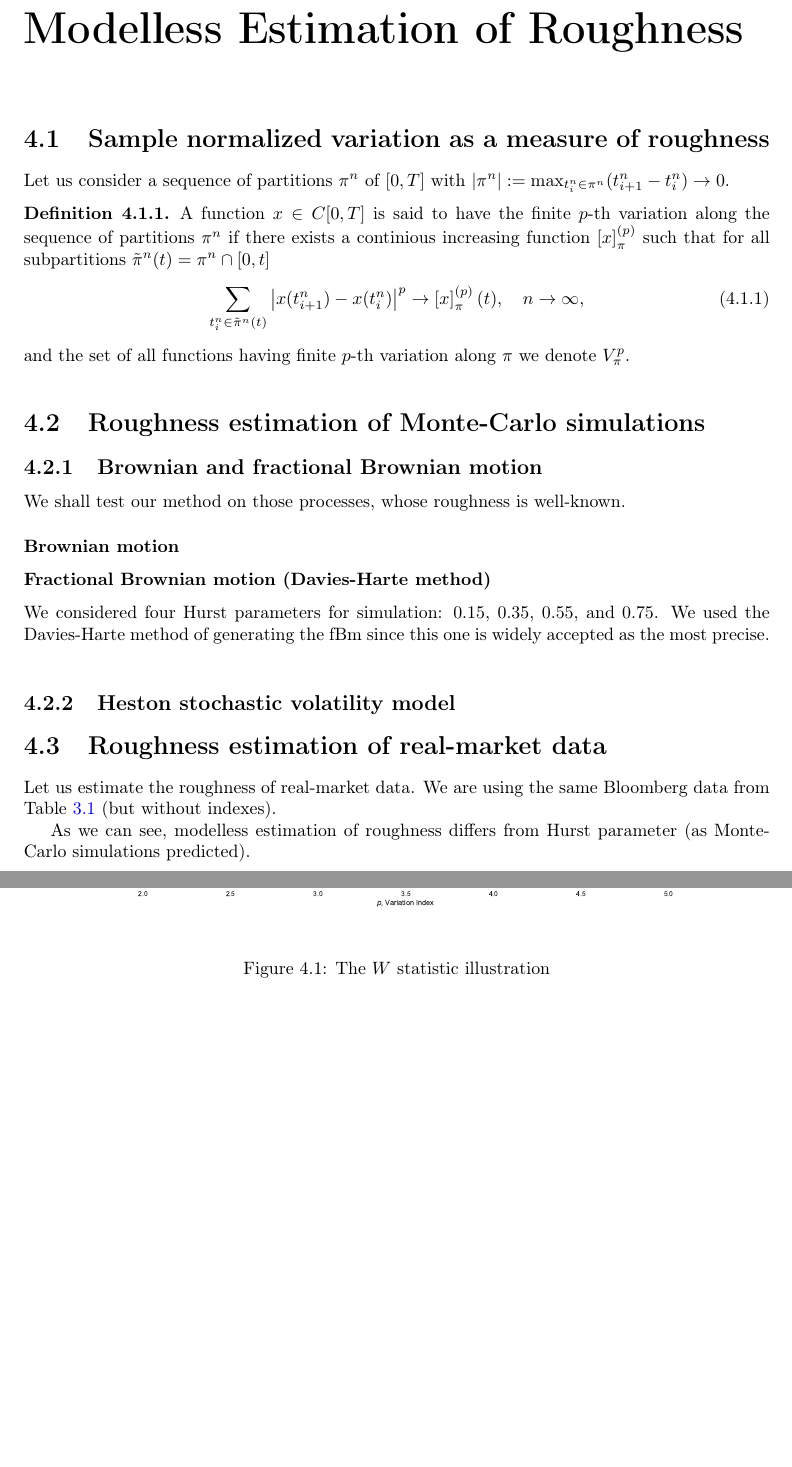
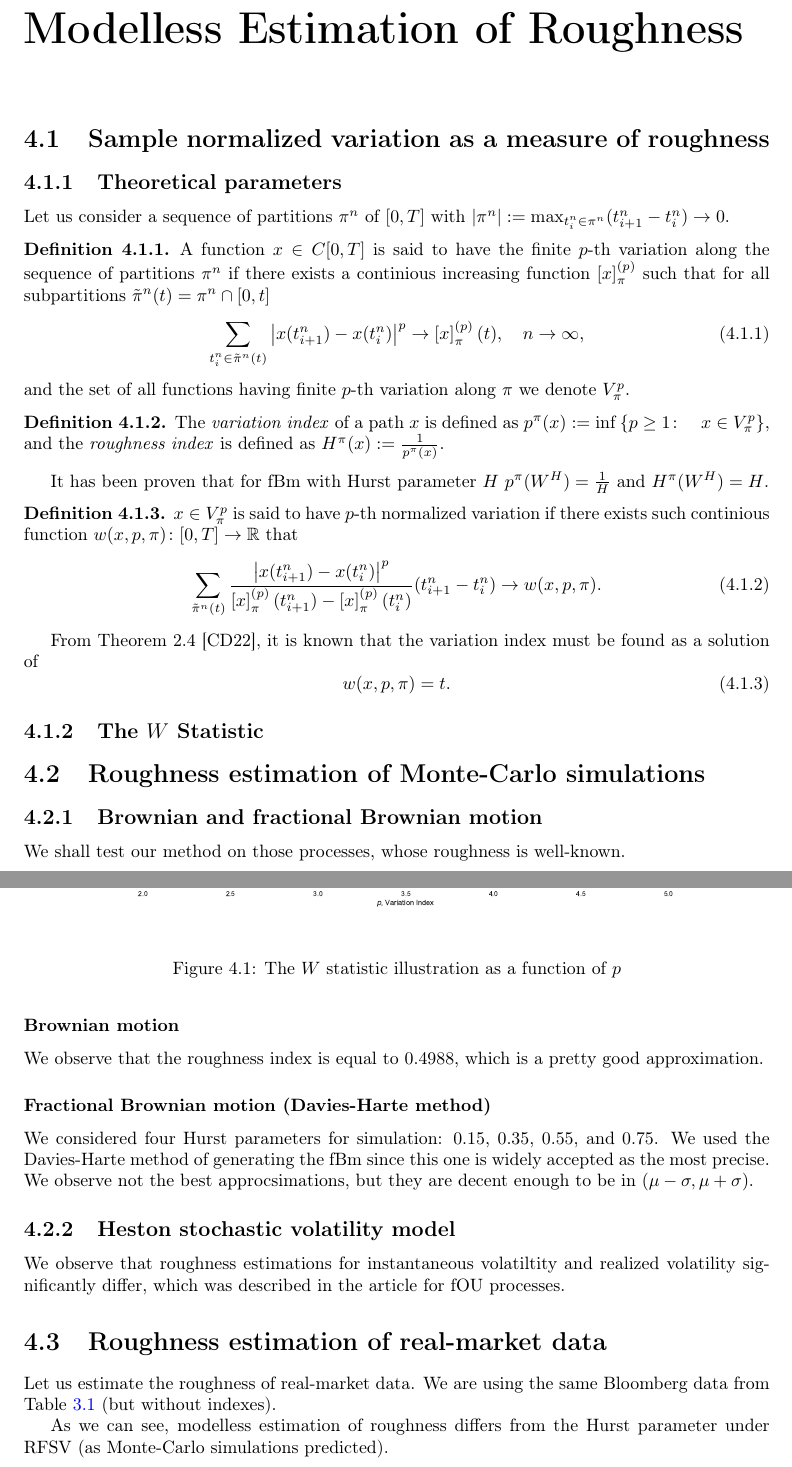
Before and after one commit to andreiptrv/Pricing-under-Rough-Volatility-Models, a LaTeX thesis (document.tex, which reads normalized_variation.tex): two parts of pages 23 and 24 of 103, joined at a grey line, cut so that both start at the same text, the shorter picture padded with empty space. Compiled offline with pdfLaTeX.

Commit message:
pre-final from me

```diff
--- a/normalized_variation.tex
+++ b/normalized_variation.tex
@@ -1,4 +1,5 @@
 \section{Sample normalized variation as a measure of roughness}
+    \subsection{Theoretical parameters}
         Let us consider a sequence of partitions $\pi^n$ of $\left[0, T\right]$ with
         $\left|\pi^n\right|:=\max_{t_i^n \in \pi^n} (t_{i+1}^n - t_i^n) \to 0$.
         \begin{definition}
@@ -9,12 +10,27 @@
             \end{equation}
             and the set of all functions having finite $p$-th variation along $\pi$ we denote $V_\pi^p$.
         \end{definition}
+        \begin{definition}
+            The \emph{variation index} of a path $x$ is defined as $p^\pi(x) := \inf \left\{p\geq 1 \colon \quad x\in V_\pi^p\right\}$, and the \emph{roughness index} is defined as $H^\pi(x):=\frac{1}{p^\pi(x)}$.
+        \end{definition}
+        It has been proven that for fBm with Hurst parameter $H$ $p^\pi(W^H) = \frac{1}{H}$ and $H^\pi(W^H) = H$.
 
+        \begin{definition}
+            $x\in V_\pi^p$ is said to have $p$-th normalized variation if there exists such continious function $w(x, p, \pi)\colon [0, T] \to \mathbb{R}$ that
+            \begin{equation}
+                \sum_{\tilde\pi^n(t)}\frac{\left|x(t_{i+1}^n) - x(t_i^n)\right|^p}{\left[x\right]_{\pi}^{(p)}(t_{i+1}^n)-\left[x\right]_{\pi}^{(p)}(t_i^n)} (t_{i+1}^n-t_{i}^n) \to w(x, p, \pi).
+            \end{equation}
+        \end{definition}
 
-    \begin{figure}
+        From Theorem 2.4 \cite{Cont2022}, it is known that the variation index must be found as a solution of
+        \begin{equation}
+            w(x, p, \pi) = t.
+        \end{equation}
+    \subsection{The $W$ Statistic}
+        \begin{figure}[htbp]
             \centering
             \includegraphics[width=\linewidth]{fig/W Stat Illustration.pdf}
-        \caption{The $W$ statistic illustration}
+            \caption{The $W$ statistic illustration as a function of $p$}
         \end{figure}
 
 \section{Roughness estimation of Monte-Carlo simulations}
@@ -28,7 +44,8 @@
                 \caption{Histogram for roughness of Brownian motion}
             \end{figure}
 
+            We observe that the roughness index is equal to $0.4988$, which is a pretty good approximation.
+
         \subsubsection{Fractional Brownian motion (Davies-Harte method)}
             We considered four Hurst parameters for simulation: $0.15$, $0.35$, $0.55$, and $0.75$. We used the Davies-Harte method of generating
-            the fBm since this one is widely accepted as the most precise.
-            \begin{figure}
+            the fBm since this one is widely accepted as the most precise. We observe not the best approcsimations, but they are decent enough to be in $(\mu-\sigma, \mu+\sigma)$.
@@ -53,4 +71,5 @@
             \end{figure}
 
    \subsection{Heston stochastic volatility model}
+        We observe that roughness estimations for instantaneous volatiltity and realized volatility significantly differ, which was described in the article for fOU processes.
 
@@ -94,4 +112,4 @@
         \label{tab:roughness_index}
     \end{table}
 
-    As we can see, modelless estimation of roughness differs from Hurst parameter (as Monte-Carlo simulations predicted).
+    As we can see, modelless estimation of roughness differs from the Hurst parameter under RFSV (as Monte-Carlo simulations predicted).
```
Also changed, not shown: document.tex (+2 -2 lines), normalized_variation.tex (14 more changed lines), 1 other file. Lines whose indentation alone changed are shown as unchanged.
